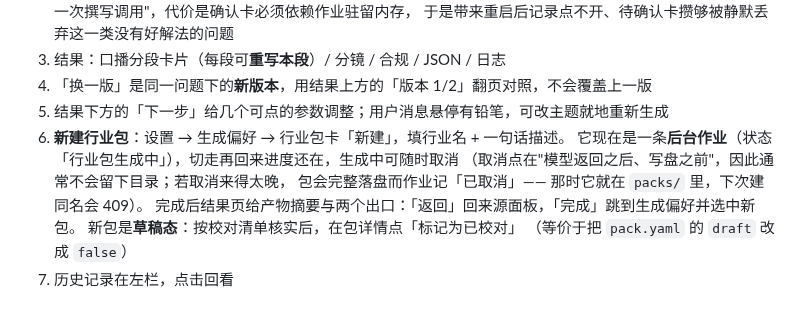
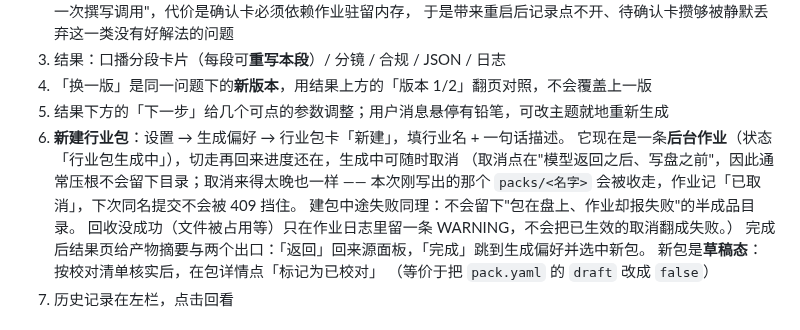
Before and after one commit to stevie-du/talk-script-agent, a Markdown page: README.md, the part around the change. Drawn GitHub-style.

Commit message:
README 与配置指南补上"取消/失败的建包会收走本次目录"这条用户可见语义
README 那段还写着 §15.26 之前的形态（"若取消来得太晚，包会完整落盘而作业记已取消，
下次同名会 409"）—— 4bb65cb 与 9b65f4d 之后这句话开始教错的东西：本次写出的目录会被回收。
配置指南的路线 1 同补一条（含"回收失败只留 WARNING、不把已生效的取消翻成失败"）。
只动文档；门：pytest 564 passed。

```diff
--- a/README.md
+++ b/README.md
@@ -252,8 +252,10 @@ cd desktop && npm run dist
 5. 结果下方的「下一步」给几个可点的参数调整；用户消息悬停有铅笔，可改主题就地重新生成
 6. **新建行业包**：设置 → 生成偏好 → 行业包卡「新建」，填行业名 + 一句话描述。
    它现在是一条**后台作业**（状态「行业包生成中」），切走再回来进度还在，生成中可随时取消
-   （取消点在"模型返回之后、写盘之前"，因此通常不会留下目录；若取消来得太晚，
-   包会完整落盘而作业记「已取消」—— 那时它就在 `packs/` 里，下次建同名会 409）。
+   （取消点在"模型返回之后、写盘之前"，因此通常压根不会留下目录；取消来得太晚也一样 ——
+   本次刚写出的那个 `packs/<名字>` 会被收走，作业记「已取消」，下次同名提交不会被 409 挡住。
+   建包中途失败同理：不会留下"包在盘上、作业却报失败"的半成品目录。
+   回收没成功（文件被占用等）只在作业日志里留一条 WARNING，不会把已生效的取消翻成失败。）
    完成后结果页给产物摘要与两个出口：「返回」回来源面板，「完成」跳到生成偏好并选中新包。
    新包是**草稿态**：按校对清单核实后，在包详情点「标记为已校对」
    （等价于把 `pack.yaml` 的 `draft` 改成 `false`）
```
Also changed, not shown: docs/知识库与技能配置指南.md (+3 -0 lines).
